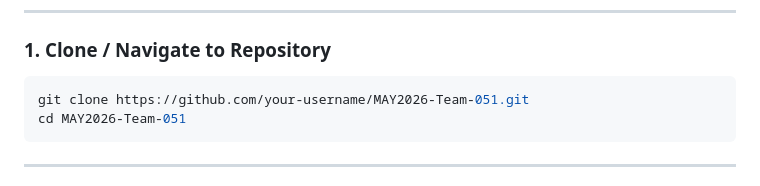
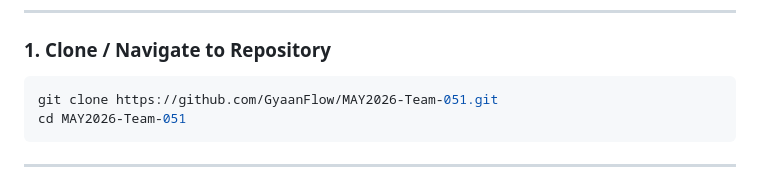
Before and after one commit to GyaanFlow/MAY2026-Team-051, a Markdown page: README.md, the part around one of its changes. Rendered like a GitHub page.

````diff
--- a/README.md
+++ b/README.md
@@ -129,7 +149,7 @@ graph TD
 ### 1. Clone / Navigate to Repository
 
 ```bash
-git clone https://github.com/your-username/MAY2026-Team-051.git
+git clone https://github.com/GyaanFlow/MAY2026-Team-051.git
 cd MAY2026-Team-051
 ```
 
````
Also changed, not shown: other parts of README.md (+43 -23 lines).
